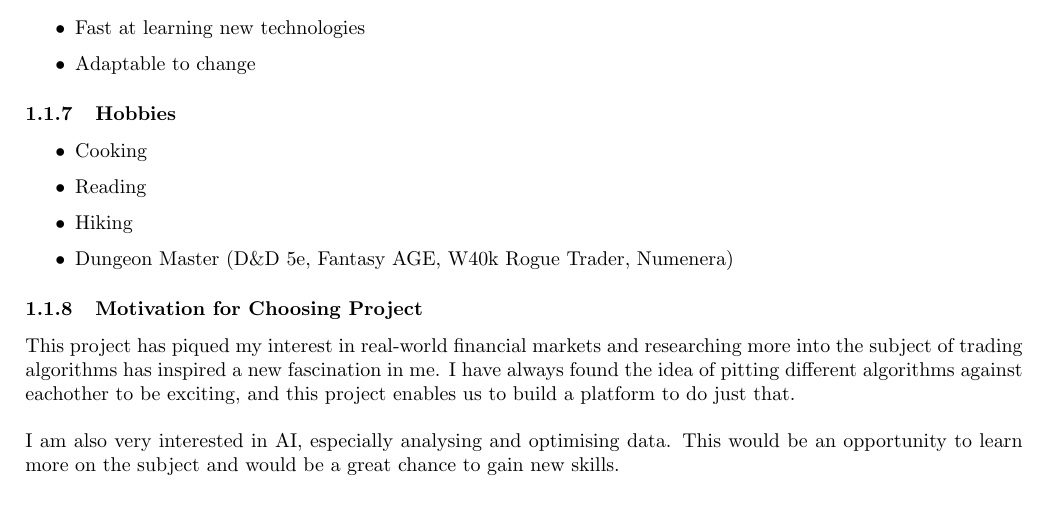
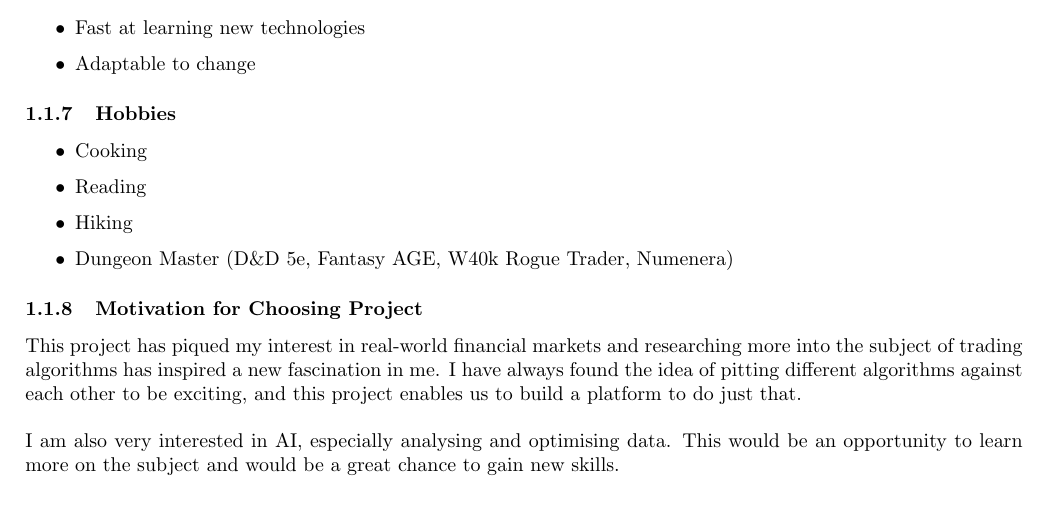
Before and after one commit to yellow-cpu/Funge, a LaTeX document (Tenders/FinancialMarketSimulation/FinancialMarketSimulation.tex): part of page 4 of 12, cut so that both start at the same text. Compiled offline with pdfLaTeX.

Commit message:
Small language fix

```diff
--- a/Tenders/FinancialMarketSimulation/FinancialMarketSimulation.tex
+++ b/Tenders/FinancialMarketSimulation/FinancialMarketSimulation.tex
@@ -59,7 +59,7 @@
 	\subsection{Matthew Botha}
 		\input{../Matthew}
 		\subsubsection{Motivation for Choosing Project}
-			This project has piqued my interest in real-world financial markets and researching more into the subject of trading algorithms has inspired a new fascination in me.	I have always found the idea of pitting different algorithms against eachother to be exciting, and this project enables us to build a platform to do just that.
+			This project has piqued my interest in real-world financial markets and researching more into the subject of trading algorithms has inspired a new fascination in me.	I have always found the idea of pitting different algorithms against each other to be exciting, and this project enables us to build a platform to do just that.
 			\\\\
 			I am also very interested in AI, especially analysing and optimising data. This would be an opportunity to learn more on the subject and would be a great chance to gain new skills.
 
```
